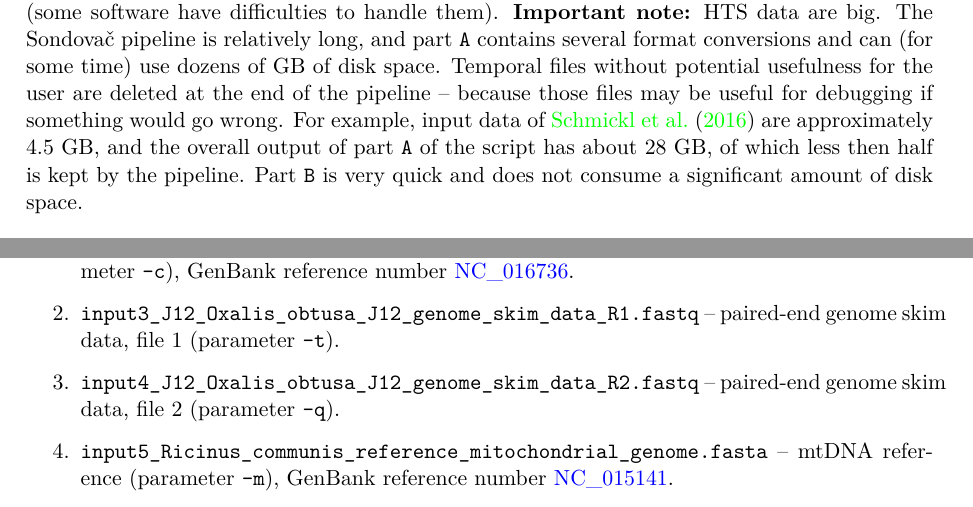
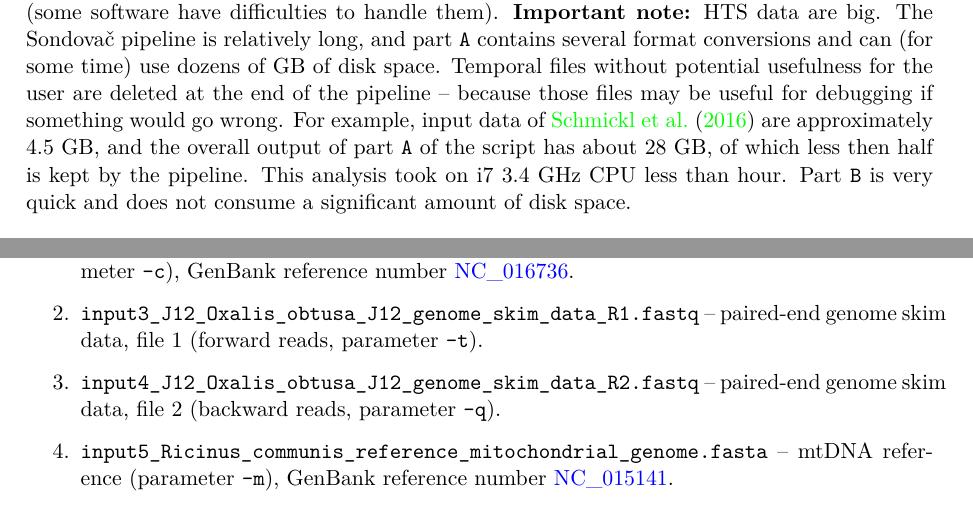
Before and after one commit to V-Z/sondovac, a LaTeX paper (manual/sondovac_manual.tex): two parts of pages 22 and 26 of 46, joined at a grey line, cut so that both start at the same text. Compiled offline with XeLaTeX; a LaTeX package or settings file that is missing is left out.

Commit message:
Small changes

```diff
--- a/manual/sondovac_manual.tex
+++ b/manual/sondovac_manual.tex
@@ -691,7 +691,7 @@ See page~\pageref{pipeline-overview} and Figure~\ref{pipeline-workflow} for step
 
 \subsection{Input and output files}
 
-All names of input files and paths to them must be without spaces and without special characters (some software have difficulties to handle them). \textbf{Important note:} HTS data are big. The Sondovač pipeline is relatively long, and part \texttt{A} contains several format conversions and can (for some time) use dozens of GB of disk space. Temporal files without potential usefulness for the user are deleted at the end of the pipeline -- because those files may be useful for debugging if something would go wrong. For example, input data of \citet{Schmickl2016} are approximately 4.5~GB, and the overall output of part \texttt{A} of the script has about 28~GB, of which less then half is kept by the pipeline. Part \texttt{B} is very quick and does not consume a significant amount of disk space.
+All names of input files and paths to them must be without spaces and without special characters (some software have difficulties to handle them). \textbf{Important note:} HTS data are big. The Sondovač pipeline is relatively long, and part \texttt{A} contains several format conversions and can (for some time) use dozens of GB of disk space. Temporal files without potential usefulness for the user are deleted at the end of the pipeline -- because those files may be useful for debugging if something would go wrong. For example, input data of \citet{Schmickl2016} are approximately 4.5~GB, and the overall output of part \texttt{A} of the script has about 28~GB, of which less then half is kept by the pipeline. This analysis took on i7 3.4~GHz CPU less than hour. Part \texttt{B} is very quick and does not consume a significant amount of disk space.
 
 \vspace{10pt}
 \textbf{Script \texttt{sondovac$\_$part$\_$a.sh} requires as input files:}
@@ -838,8 +838,8 @@ The package contains:
 
 \begin{enumerate}
   \item \texttt{input2$\_$Ricinus$\_$communis$\_$reference$\_$plastid$\_$genome.fsa} -- cpDNA reference (pa\-ra\-meter \texttt{-c}), GenBank reference number \href{http://www.ncbi.nlm.nih.gov/nuccore/372450118/}{NC$\_$016736}.
-  \item \texttt{input3$\_$J12$\_$Oxalis$\_$obtusa$\_$J12$\_$genome$\_$skim$\_$data$\_$R1.fastq} -- paired-end genome skim data, file 1 (parameter \texttt{-t}).
-  \item \texttt{input4$\_$J12$\_$Oxalis$\_$obtusa$\_$J12$\_$genome$\_$skim$\_$data$\_$R2.fastq} -- paired-end genome skim data, file 2 (parameter \texttt{-q}).
+  \item \texttt{input3$\_$J12$\_$Oxalis$\_$obtusa$\_$J12$\_$genome$\_$skim$\_$data$\_$R1.fastq} -- paired-end genome skim data, file 1 (forward reads, parameter \texttt{-t}).
+  \item \texttt{input4$\_$J12$\_$Oxalis$\_$obtusa$\_$J12$\_$genome$\_$skim$\_$data$\_$R2.fastq} -- paired-end genome skim data, file 2 (backward reads, parameter \texttt{-q}).
   \item \texttt{input5$\_$Ricinus$\_$communis$\_$reference$\_$mitochondrial$\_$genome.fasta} -- mtDNA reference (parameter \texttt{-m}), GenBank reference number \href{http://www.ncbi.nlm.nih.gov/nuccore/323649872/}{NC$\_$015141}.
 \end{enumerate}
 
```
Also changed, not shown: manual/sondovac_manual.pdf, 1 other file.
